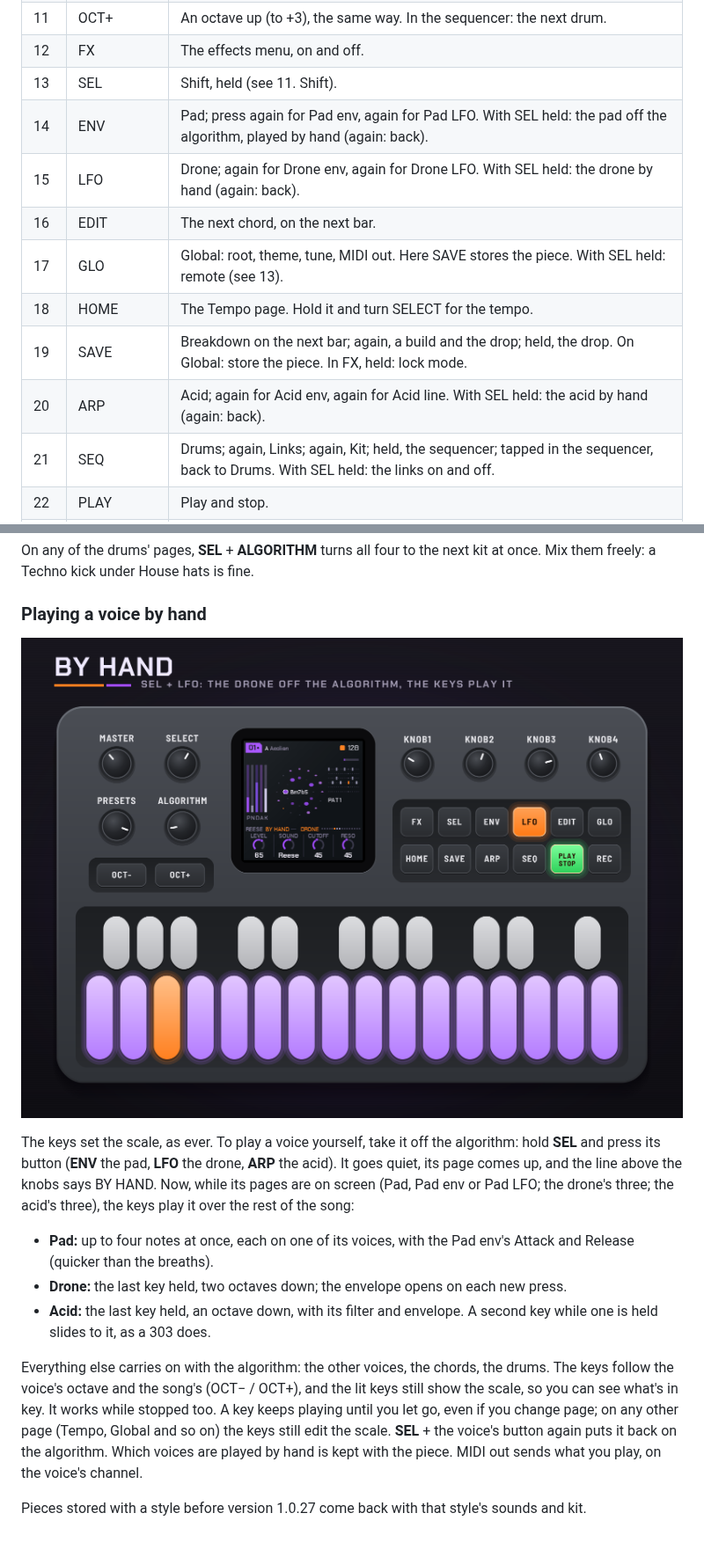
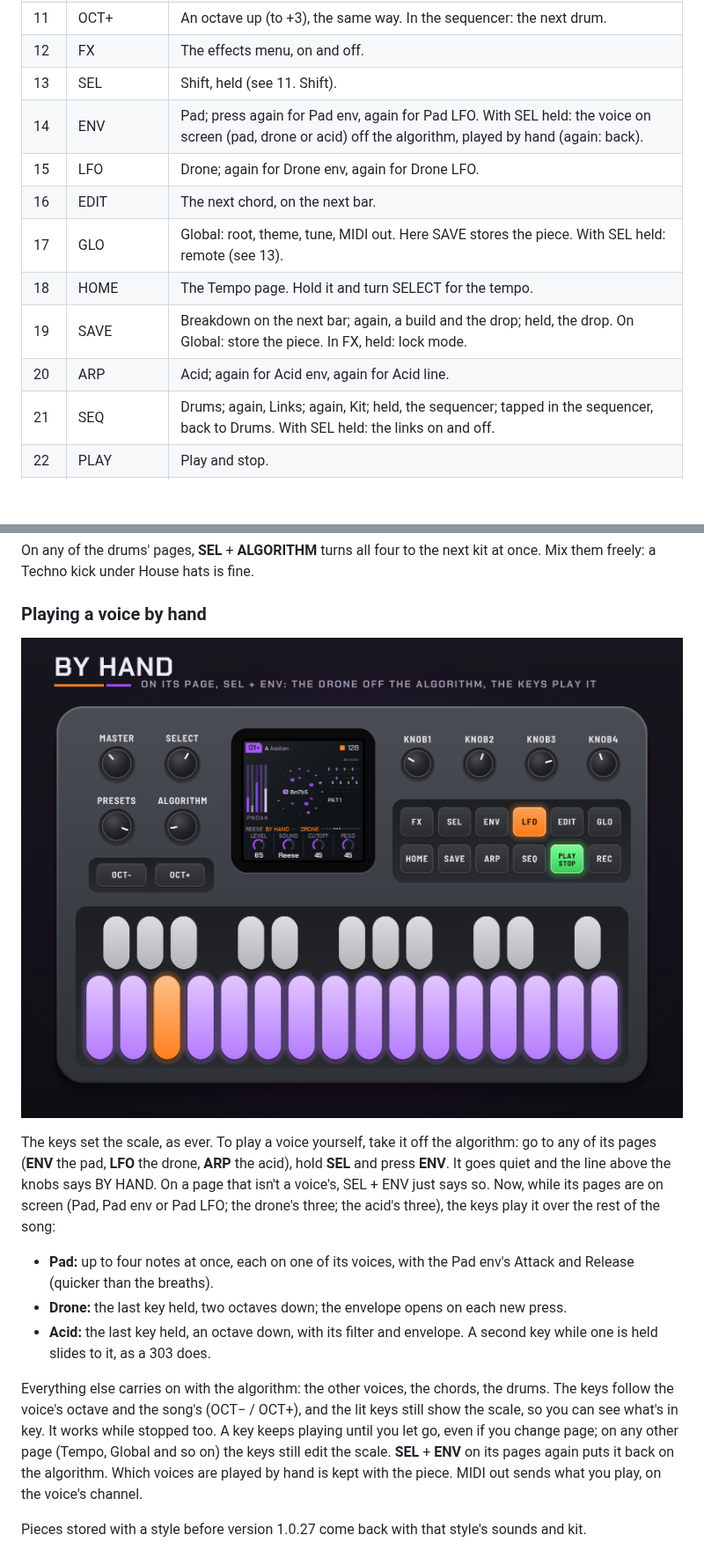
Before and after one commit to BunnyOrchard/jam-playground, a Markdown page: docs/MANUAL.md, 2 parts joined by grey strips. Shown at 88% size. Drawn GitHub-style; pictures changed too: docs/img/hyp-device-play.png; blank space fills up the shorter version.

```diff
--- a/docs/MANUAL.md
+++ b/docs/MANUAL.md
@@ -77,13 +77,13 @@ M-VAVE's own updater, M-UPGRADE, works too.
 | 11 | OCT+ | An octave up (to +3), the same way. In the sequencer: the next drum. |
 | 12 | FX | The effects menu, on and off. |
 | 13 | SEL | Shift, held (see 11. Shift). |
-| 14 | ENV | Pad; press again for Pad env, again for Pad LFO. With SEL held: the pad off the algorithm, played by hand (again: back). |
-| 15 | LFO | Drone; again for Drone env, again for Drone LFO. With SEL held: the drone by hand (again: back). |
+| 14 | ENV | Pad; press again for Pad env, again for Pad LFO. With SEL held: the voice on screen (pad, drone or acid) off the algorithm, played by hand (again: back). |
+| 15 | LFO | Drone; again for Drone env, again for Drone LFO. |
 | 16 | EDIT | The next chord, on the next bar. |
 | 17 | GLO | Global: root, theme, tune, MIDI out. Here SAVE stores the piece. With SEL held: remote (see 13). |
 | 18 | HOME | The Tempo page. Hold it and turn SELECT for the tempo. |
 | 19 | SAVE | Breakdown on the next bar; again, a build and the drop; held, the drop. On Global: store the piece. In FX, held: lock mode. |
-| 20 | ARP | Acid; again for Acid env, again for Acid line. With SEL held: the acid by hand (again: back). |
+| 20 | ARP | Acid; again for Acid env, again for Acid line. |
 | 21 | SEQ | Drums; again, Links; again, Kit; held, the sequencer; tapped in the sequencer, back to Drums. With SEL held: the links on and off. |
 | 22 | PLAY | Play and stop. |
 | 23 | REC | Freeze: the chord holds until pressed again. |
@@ -226,9 +226,9 @@ freely: a Techno kick under House hats is fine.
 
 ![Playing the drone by hand](img/hyp-device-play.png)
 
-The keys set the scale, as ever. To play a voice yourself, take it off the algorithm: hold **SEL** and press
-its button (**ENV** the pad, **LFO** the drone, **ARP** the acid). It goes quiet, its page comes up, and
-the line above the knobs says BY HAND. Now, while its pages are on screen (Pad, Pad env or Pad LFO; the
+The keys set the scale, as ever. To play a voice yourself, take it off the algorithm: go to any of its pages
+(**ENV** the pad, **LFO** the drone, **ARP** the acid), hold **SEL** and press **ENV**. It goes quiet and
+the line above the knobs says BY HAND. On a page that isn't a voice's, SEL + ENV just says so. Now, while its pages are on screen (Pad, Pad env or Pad LFO; the
 drone's three; the acid's three), the keys play it over the rest of the song:
 
 - **Pad:** up to four notes at once, each on one of its voices, with the Pad env's Attack and Release
@@ -240,7 +240,7 @@ drone's three; the acid's three), the keys play it over the rest of the song:
 Everything else carries on with the algorithm: the other voices, the chords, the drums. The keys follow the
 voice's octave and the song's (OCT− / OCT+), and the lit keys still show the scale, so you can see what's in
 key. It works while stopped too. A key keeps playing until you let go, even if you change page; on any other
-page (Tempo, Global and so on) the keys still edit the scale. **SEL** + the voice's button again puts it back
+page (Tempo, Global and so on) the keys still edit the scale. **SEL** + **ENV** on its pages again puts it back
 on the algorithm. Which voices are played by hand is kept with the piece. MIDI out sends what you play, on
 the voice's channel.
 
```
Also changed, not shown: other parts of docs/MANUAL.md (+3 -3 lines), README.md (+5 -4 lines), 8 other files.
